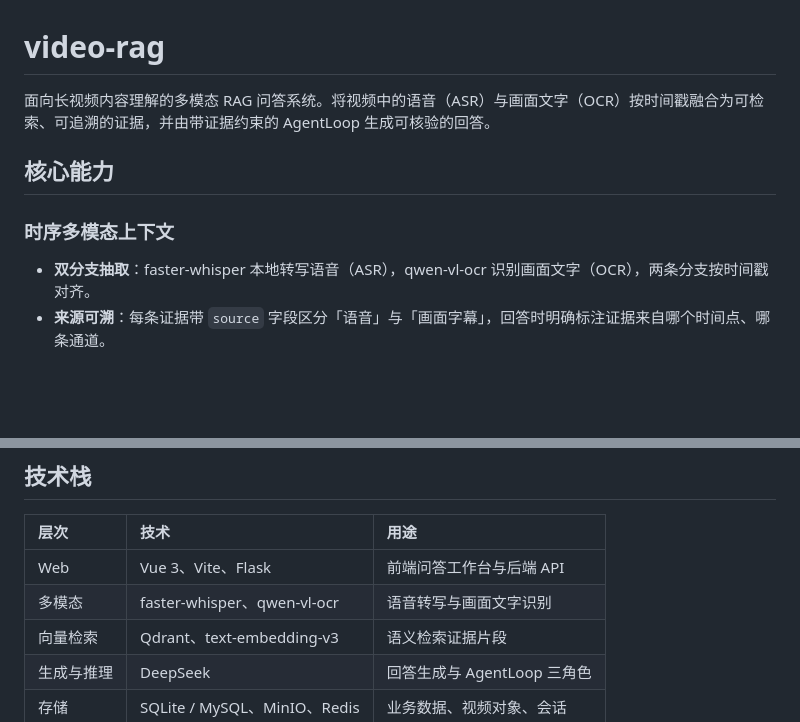
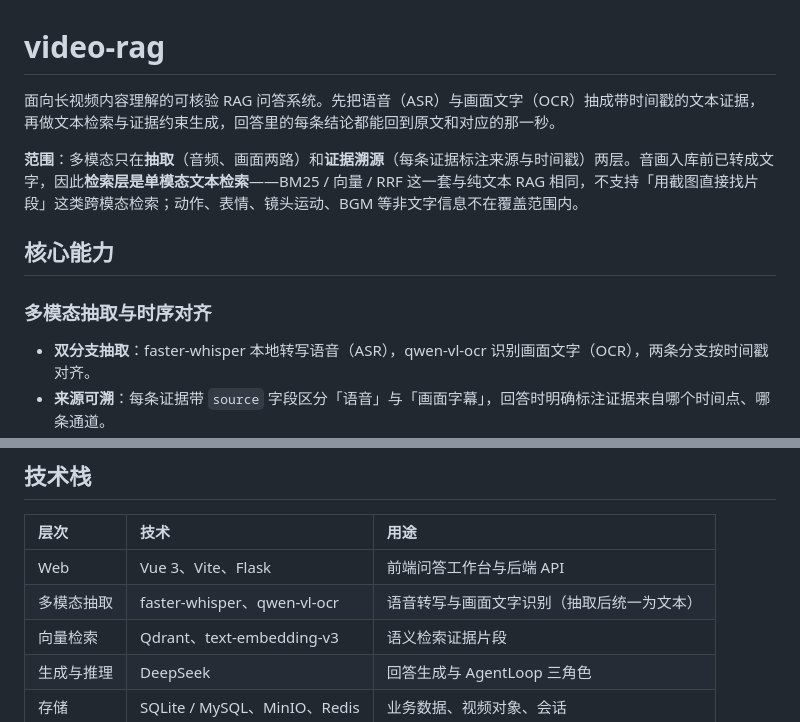
Before and after one commit to Reina710/video-rag, a Markdown page: README.md, 2 parts joined by grey strips. GitHub-like rendering; blank space fills up the shorter version.

Commit message:
README: 多模态只在抽取与证据溯源层，检索层明确为文本检索

```diff
--- a/README.md
+++ b/README.md
@@ -1,10 +1,12 @@
 # video-rag
 
-面向长视频内容理解的多模态 RAG 问答系统。将视频中的语音（ASR）与画面文字（OCR）按时间戳融合为可检索、可追溯的证据，并由带证据约束的 AgentLoop 生成可核验的回答。
+面向长视频内容理解的可核验 RAG 问答系统。先把语音（ASR）与画面文字（OCR）抽成带时间戳的文本证据，再做文本检索与证据约束生成，回答里的每条结论都能回到原文和对应的那一秒。
+
+**范围**：多模态只在**抽取**（音频、画面两路）和**证据溯源**（每条证据标注来源与时间戳）两层。音画入库前已转成文字，因此**检索层是单模态文本检索**——BM25 / 向量 / RRF 这一套与纯文本 RAG 相同，不支持「用截图直接找片段」这类跨模态检索；动作、表情、镜头运动、BGM 等非文字信息不在覆盖范围内。
 
 ## 核心能力
 
-### 时序多模态上下文
+### 多模态抽取与时序对齐
 
 - **双分支抽取**：faster-whisper 本地转写语音（ASR），qwen-vl-ocr 识别画面文字（OCR），两条分支按时间戳对齐。
 - **来源可溯**：每条证据带 `source` 字段区分「语音」与「画面字幕」，回答时明确标注证据来自哪个时间点、哪条通道。
@@ -155,7 +157,7 @@ rerank 在这个口径下才显出价值：窗口 + RRF 88.2% → 加 rerank **9
 | 层次 | 技术 | 用途 |
 | :--- | :--- | :--- |
 | Web | Vue 3、Vite、Flask | 前端问答工作台与后端 API |
-| 多模态 | faster-whisper、qwen-vl-ocr | 语音转写与画面文字识别 |
+| 多模态抽取 | faster-whisper、qwen-vl-ocr | 语音转写与画面文字识别（抽取后统一为文本） |
 | 向量检索 | Qdrant、text-embedding-v3 | 语义检索证据片段 |
 | 生成与推理 | DeepSeek | 回答生成与 AgentLoop 三角色 |
 | 存储 | SQLite / MySQL、MinIO、Redis | 业务数据、视频对象、会话 |
```
